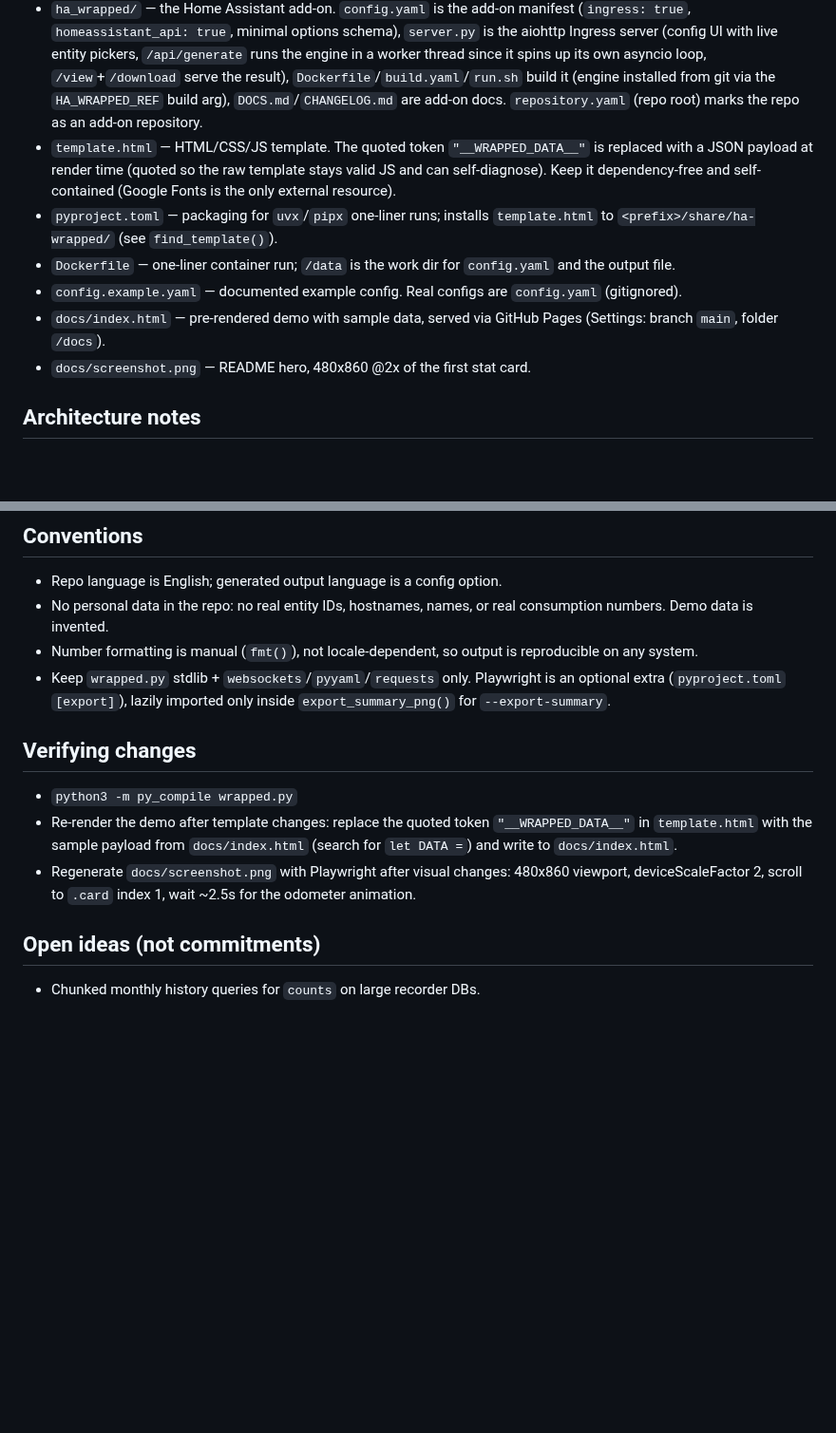
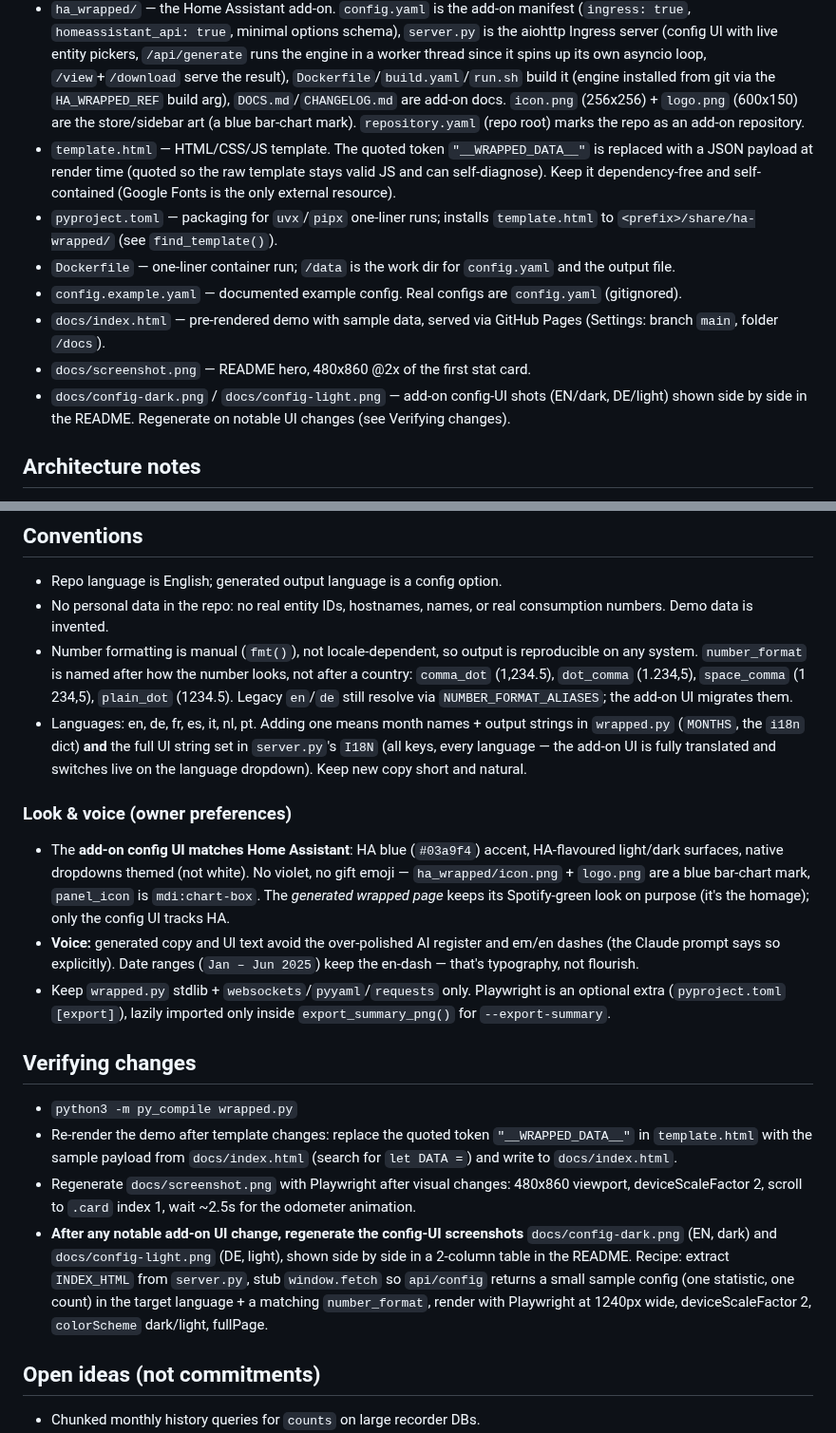
Before and after one commit to 3DJupp/ha-wrapped, a Markdown page: CLAUDE.md, 2 parts joined by grey strips. Shown at 95% size. Rendered like a GitHub page; blank space fills up the shorter version.

```diff
--- a/CLAUDE.md
+++ b/CLAUDE.md
@@ -23,7 +23,9 @@ dedicated Home Assistant **add-on** (`ha_wrapped/`) with an Ingress UI.
   it spins up its own asyncio loop, `/view`+`/download` serve the result),
   `Dockerfile`/`build.yaml`/`run.sh` build it (engine installed from git via
   the `HA_WRAPPED_REF` build arg), `DOCS.md`/`CHANGELOG.md` are add-on docs.
-  `repository.yaml` (repo root) marks the repo as an add-on repository.
+  `icon.png` (256x256) + `logo.png` (600x150) are the store/sidebar art (a
+  blue bar-chart mark). `repository.yaml` (repo root) marks the repo as an
+  add-on repository.
 - `template.html` — HTML/CSS/JS template. The quoted token
   `"__WRAPPED_DATA__"` is replaced with a JSON payload at render time
   (quoted so the raw template stays valid JS and can self-diagnose).
@@ -38,6 +40,9 @@ dedicated Home Assistant **add-on** (`ha_wrapped/`) with an Ingress UI.
 - `docs/index.html` — pre-rendered demo with sample data, served via
   GitHub Pages (Settings: branch `main`, folder `/docs`).
 - `docs/screenshot.png` — README hero, 480x860 @2x of the first stat card.
+- `docs/config-dark.png` / `docs/config-light.png` — add-on config-UI shots
+  (EN/dark, DE/light) shown side by side in the README. Regenerate on
+  notable UI changes (see Verifying changes).
 
 ## Architecture notes
 
@@ -89,7 +94,27 @@ dedicated Home Assistant **add-on** (`ha_wrapped/`) with an Ingress UI.
 - No personal data in the repo: no real entity IDs, hostnames, names, or
   real consumption numbers. Demo data is invented.
 - Number formatting is manual (`fmt()`), not locale-dependent, so output
-  is reproducible on any system.
+  is reproducible on any system. `number_format` is named after how the
+  number looks, not after a country: `comma_dot` (1,234.5), `dot_comma`
+  (1.234,5), `space_comma` (1 234,5), `plain_dot` (1234.5). Legacy `en`/`de`
+  still resolve via `NUMBER_FORMAT_ALIASES`; the add-on UI migrates them.
+- Languages: en, de, fr, es, it, nl, pt. Adding one means month names +
+  output strings in `wrapped.py` (`MONTHS`, the `i18n` dict) **and** the
+  full UI string set in `server.py`'s `I18N` (all keys, every language —
+  the add-on UI is fully translated and switches live on the language
+  dropdown). Keep new copy short and natural.
+
+### Look & voice (owner preferences)
+
+- The **add-on config UI matches Home Assistant**: HA blue (`#03a9f4`)
+  accent, HA-flavoured light/dark surfaces, native dropdowns themed (not
+  white). No violet, no gift emoji — `ha_wrapped/icon.png` + `logo.png` are
+  a blue bar-chart mark, `panel_icon` is `mdi:chart-box`. The *generated
+  wrapped page* keeps its Spotify-green look on purpose (it's the homage);
+  only the config UI tracks HA.
+- **Voice:** generated copy and UI text avoid the over-polished AI register
+  and em/en dashes (the Claude prompt says so explicitly). Date ranges
+  (`Jan – Jun 2025`) keep the en-dash — that's typography, not flourish.
 - Keep `wrapped.py` stdlib + `websockets`/`pyyaml`/`requests` only.
   Playwright is an optional extra (`pyproject.toml` `[export]`), lazily
   imported only inside `export_summary_png()` for `--export-summary`.
@@ -104,6 +129,13 @@ dedicated Home Assistant **add-on** (`ha_wrapped/`) with an Ingress UI.
 - Regenerate `docs/screenshot.png` with Playwright after visual changes:
   480x860 viewport, deviceScaleFactor 2, scroll to `.card` index 1, wait
   ~2.5s for the odometer animation.
+- **After any notable add-on UI change, regenerate the config-UI
+  screenshots** `docs/config-dark.png` (EN, dark) and `docs/config-light.png`
+  (DE, light), shown side by side in a 2-column table in the README. Recipe:
+  extract `INDEX_HTML` from `server.py`, stub `window.fetch` so
+  `api/config` returns a small sample config (one statistic, one count) in
+  the target language + a matching `number_format`, render with Playwright
+  at 1240px wide, deviceScaleFactor 2, `colorScheme` dark/light, fullPage.
 
 ## Open ideas (not commitments)
 
```
Also changed, not shown: README.md (+18 -15 lines), ha_wrapped/CHANGELOG.md (+6 -1 lines), docs/config-dark.png (added), docs/config-light.png (added), ha_wrapped/icon.png, ha_wrapped/logo.png, 3 other files.
